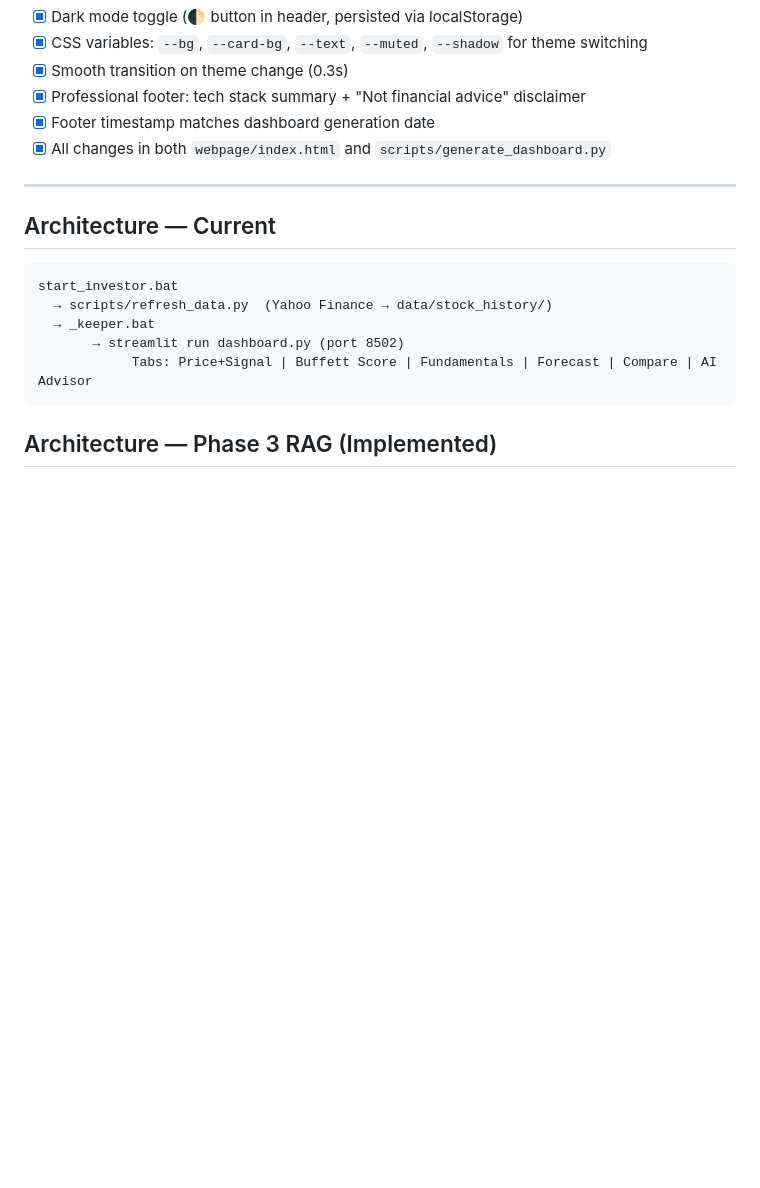
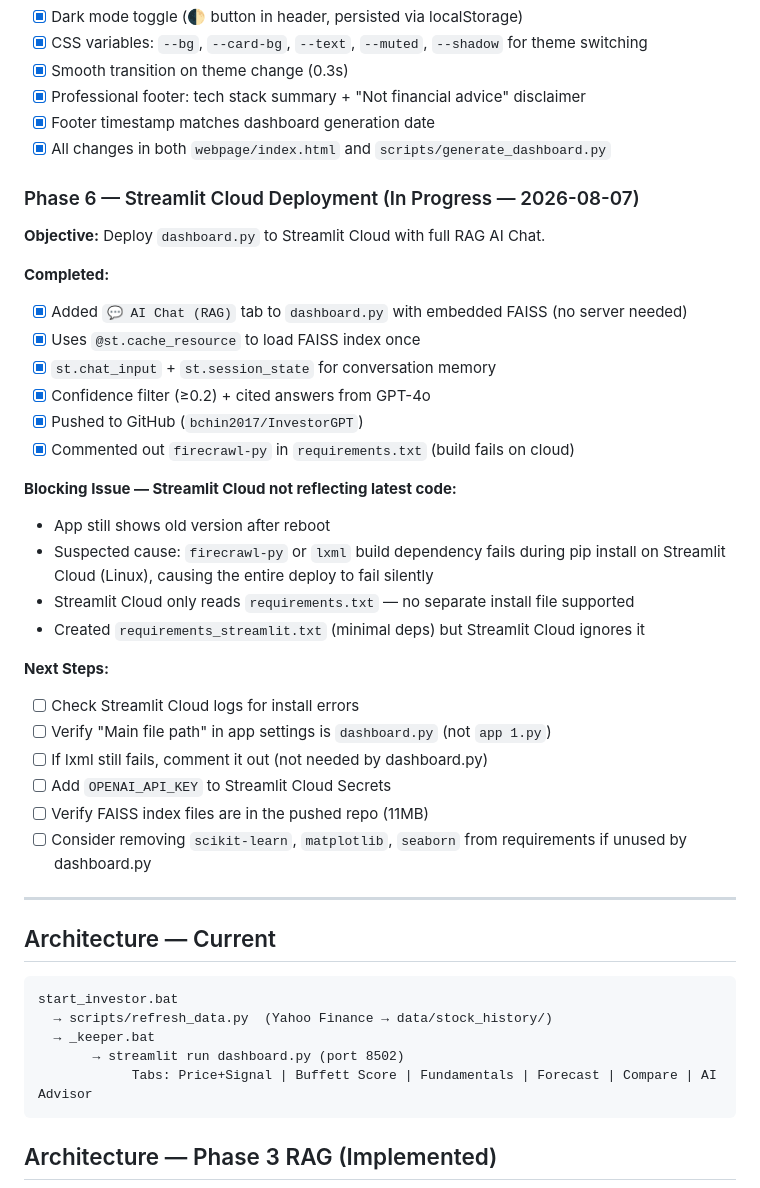
Before and after one commit to bchin2017/InvestorGPT, a Markdown page: docs/progress.md, the part around the change. Drawn GitHub-style; blank space fills up the shorter version.

Commit message:
progress.md: add Phase 6 Streamlit Cloud deployment status + blocking issue

```diff
--- a/docs/progress.md
+++ b/docs/progress.md
@@ -189,6 +189,32 @@
 - [x] Footer timestamp matches dashboard generation date
 - [x] All changes in both `webpage/index.html` and `scripts/generate_dashboard.py`
 
+### Phase 6 — Streamlit Cloud Deployment (In Progress — 2026-08-07)
+
+**Objective:** Deploy `dashboard.py` to Streamlit Cloud with full RAG AI Chat.
+
+**Completed:**
+- [x] Added `💬 AI Chat (RAG)` tab to `dashboard.py` with embedded FAISS (no server needed)
+- [x] Uses `@st.cache_resource` to load FAISS index once
+- [x] `st.chat_input` + `st.session_state` for conversation memory
+- [x] Confidence filter (≥0.2) + cited answers from GPT-4o
+- [x] Pushed to GitHub (`bchin2017/InvestorGPT`)
+- [x] Commented out `firecrawl-py` in `requirements.txt` (build fails on cloud)
+
+**Blocking Issue — Streamlit Cloud not reflecting latest code:**
+- App still shows old version after reboot
+- Suspected cause: `firecrawl-py` or `lxml` build dependency fails during pip install on Streamlit Cloud (Linux), causing the entire deploy to fail silently
+- Streamlit Cloud only reads `requirements.txt` — no separate install file supported
+- Created `requirements_streamlit.txt` (minimal deps) but Streamlit Cloud ignores it
+
+**Next Steps:**
+- [ ] Check Streamlit Cloud logs for install errors
+- [ ] Verify "Main file path" in app settings is `dashboard.py` (not `app 1.py`)
+- [ ] If lxml still fails, comment it out (not needed by dashboard.py)
+- [ ] Add `OPENAI_API_KEY` to Streamlit Cloud Secrets
+- [ ] Verify FAISS index files are in the pushed repo (11MB)
+- [ ] Consider removing `scikit-learn`, `matplotlib`, `seaborn` from requirements if unused by dashboard.py
+
 ---
 
 ## Architecture — Current
```
